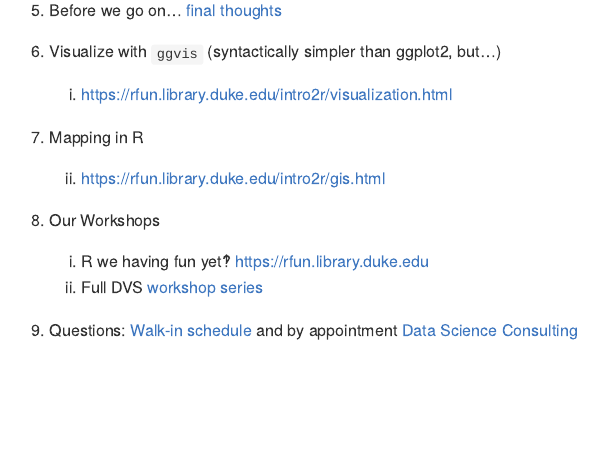
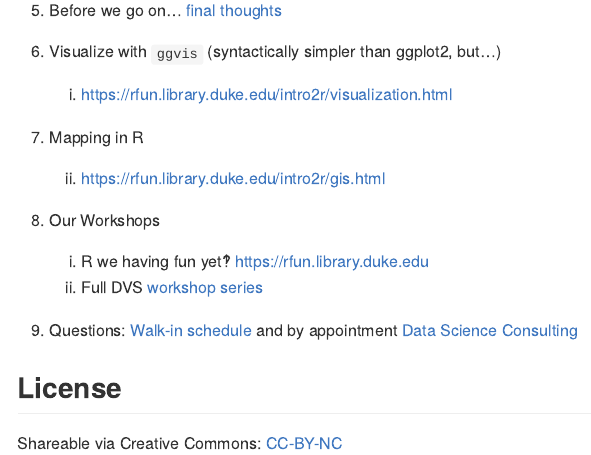
Before and after one commit to libjohn/intro2r-MIDS_2018fall, an R Markdown document (README.Rmd): the page in a window 1100 px wide, from 1080 px down. Rendered offline with R 4.5, knitr and Pandoc, with nearby package versions.

Commit message:
wu w license icon

```diff
--- a/README.Rmd
+++ b/README.Rmd
@@ -57,3 +57,7 @@ This repository contains [supporting datasets and files](https://rfun.library.du
     b. Full DVS [workshop series](https://library.duke.edu/data/news/past-workshops)
 
 1. Questions:  [Walk-in schedule](https://library.duke.edu/data/about/schedule) and by appointment [Data Science Consulting](https://library.duke.edu/data/about)
+
+## License
+
+Shareable via Creative Commons: [CC-BY-NC](https://creativecommons.org/licenses/by-nc/4.0/)
```
